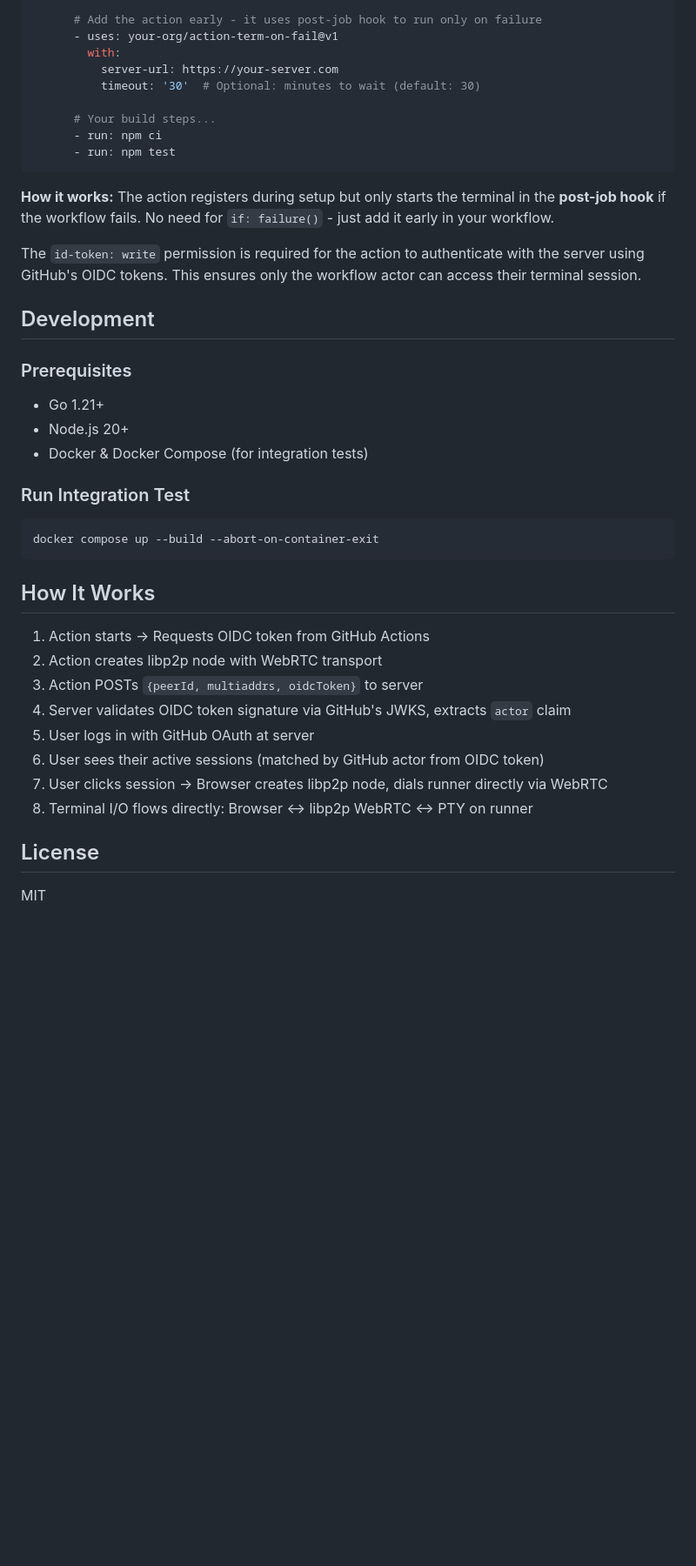
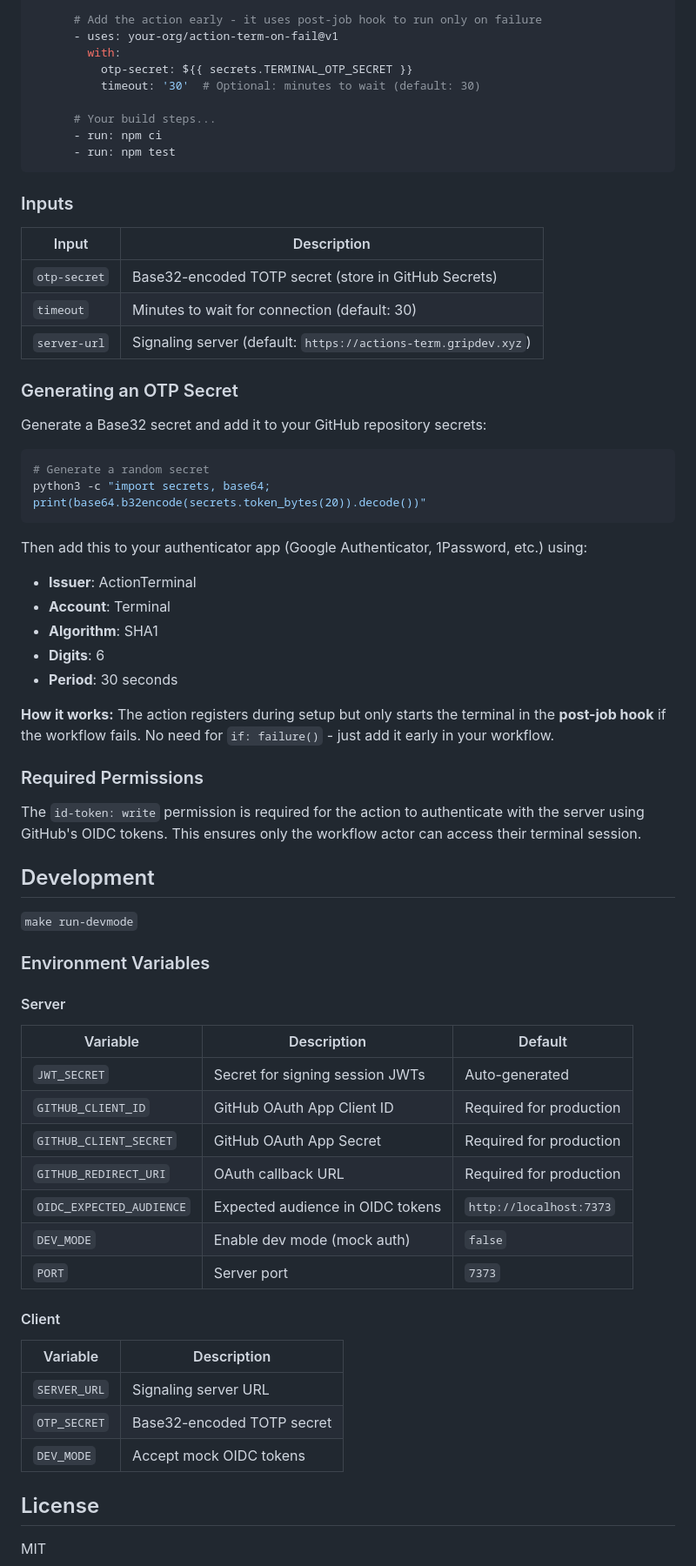
Before and after one commit to lawrencegripper/actions-term-on-fail, a Markdown page: README.md, the part around one of its changes. Shown at 87% size. Drawn GitHub-style; blank space fills up the shorter version.

````diff
--- a/README.md
+++ b/README.md
@@ -51,7 +66,7 @@ jobs:
       # Add the action early - it uses post-job hook to run only on failure
       - uses: your-org/action-term-on-fail@v1
         with:
-          server-url: https://your-server.com
+          otp-secret: ${{ secrets.TERMINAL_OTP_SECRET }}
           timeout: '30'  # Optional: minutes to wait (default: 30)
 
       # Your build steps...
@@ -59,32 +74,60 @@ jobs:
       - run: npm test
 ```
 
+### Inputs
+
+| Input | Description |
+|-------|-------------|
+| `otp-secret` | Base32-encoded TOTP secret (store in GitHub Secrets) |
+| `timeout` | Minutes to wait for connection (default: 30) |
+| `server-url` | Signaling server (default: `https://actions-term.gripdev.xyz`) |
+
+### Generating an OTP Secret
+
+Generate a Base32 secret and add it to your GitHub repository secrets:
+
+```bash
+# Generate a random secret
+python3 -c "import secrets, base64; print(base64.b32encode(secrets.token_bytes(20)).decode())"
+```
+
+Then add this to your authenticator app (Google Authenticator, 1Password, etc.) using:
+- **Issuer**: ActionTerminal
+- **Account**: Terminal
+- **Algorithm**: SHA1
+- **Digits**: 6
+- **Period**: 30 seconds
+
 **How it works:** The action registers during setup but only starts the terminal in the **post-job hook** if the workflow fails. No need for `if: failure()` - just add it early in your workflow.
+
+### Required Permissions
 
 The `id-token: write` permission is required for the action to authenticate with the server using GitHub's OIDC tokens. This ensures only the workflow actor can access their terminal session.
 
 ## Development
 
-### Prerequisites
-- Go 1.21+
-- Node.js 20+
-- Docker & Docker Compose (for integration tests)
+`make run-devmode`
 
-### Run Integration Test
-```bash
-docker compose up --build --abort-on-container-exit
-```
+### Environment Variables
 
-## How It Works
+#### Server
+| Variable | Description | Default |
+|----------|-------------|---------|
+| `JWT_SECRET` | Secret for signing session JWTs | Auto-generated |
+| `GITHUB_CLIENT_ID` | GitHub OAuth App Client ID | Required for production |
+| `GITHUB_CLIENT_SECRET` | GitHub OAuth App Secret | Required for production |
+| `GITHUB_REDIRECT_URI` | OAuth callback URL | Required for production |
+| `OIDC_EXPECTED_AUDIENCE` | Expected audience in OIDC tokens | `http://localhost:7373` |
+| `DEV_MODE` | Enable dev mode (mock auth) | `false` |
+| `PORT` | Server port | `7373` |
 
-1. Action starts → Requests OIDC token from GitHub Actions
-2. Action creates libp2p node with WebRTC transport
-3. Action POSTs `{peerId, multiaddrs, oidcToken}` to server
-4. Server validates OIDC token signature via GitHub's JWKS, extracts `actor` claim
-5. User logs in with GitHub OAuth at server
-6. User sees their active sessions (matched by GitHub actor from OIDC token)
-7. User clicks session → Browser creates libp2p node, dials runner directly via WebRTC
-8. Terminal I/O flows directly: Browser ↔ libp2p WebRTC ↔ PTY on runner
+#### Client
+| Variable | Description |
+|----------|-------------|
+| `SERVER_URL` | Signaling server URL |
+| `OTP_SECRET` | Base32-encoded TOTP secret |
+| `DEV_MODE` | Accept mock OIDC tokens |
+
 
 ## License
 
````
Also changed, not shown: other parts of README.md (+27 -12 lines).
